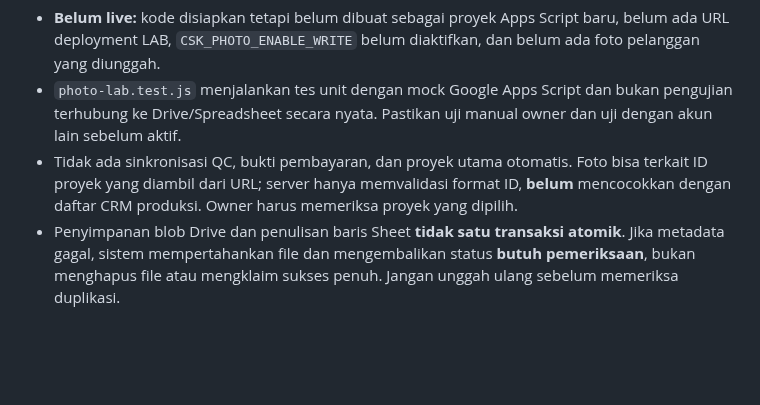
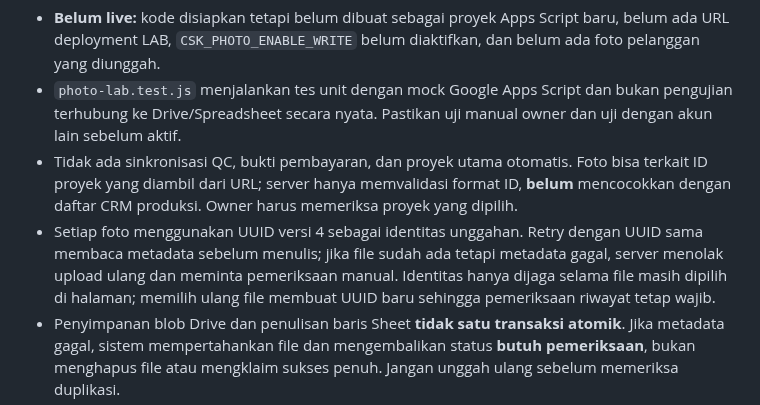
Before and after one commit to cahayaselatankreasindo-dev/advertising-business-os, a Markdown page: docs/photo-reports-staging.md, the part around the change. Drawn GitHub-style; blank space fills up the shorter version.

Commit message:
fix(photo-lab): guard repeated uploads with request IDs and orphan detection

```diff
--- a/docs/photo-reports-staging.md
+++ b/docs/photo-reports-staging.md
@@ -35,6 +35,7 @@
 - **Belum live:** kode disiapkan tetapi belum dibuat sebagai proyek Apps Script baru, belum ada URL deployment LAB, `CSK_PHOTO_ENABLE_WRITE` belum diaktifkan, dan belum ada foto pelanggan yang diunggah.
 - `photo-lab.test.js` menjalankan tes unit dengan mock Google Apps Script dan bukan pengujian terhubung ke Drive/Spreadsheet secara nyata. Pastikan uji manual owner dan uji dengan akun lain sebelum aktif.
 - Tidak ada sinkronisasi QC, bukti pembayaran, dan proyek utama otomatis. Foto bisa terkait ID proyek yang diambil dari URL; server hanya memvalidasi format ID, **belum** mencocokkan dengan daftar CRM produksi. Owner harus memeriksa proyek yang dipilih.
+- Setiap foto menggunakan UUID versi 4 sebagai identitas unggahan. Retry dengan UUID sama membaca metadata sebelum menulis; jika file sudah ada tetapi metadata gagal, server menolak upload ulang dan meminta pemeriksaan manual. Identitas hanya dijaga selama file masih dipilih di halaman; memilih ulang file membuat UUID baru sehingga pemeriksaan riwayat tetap wajib.
 - Penyimpanan blob Drive dan penulisan baris Sheet **tidak satu transaksi atomik**. Jika metadata gagal, sistem mempertahankan file dan mengembalikan status **butuh pemeriksaan**, bukan menghapus file atau mengklaim sukses penuh. Jangan unggah ulang sebelum memeriksa duplikasi.
 - Google Drive/Sheets punya kuota dan batas penggunaan. Siapkan audit retensi, backup folder privat, review izin, batas kapasitas, dan pemulihan sebelum operasi resmi.
 - Simpan foto pekerjaan yang pantas; hindari KTP, kartu bank, dokumen kontrak sensitif, dan wajah orang tanpa dasar pemrosesan/izin.
```
